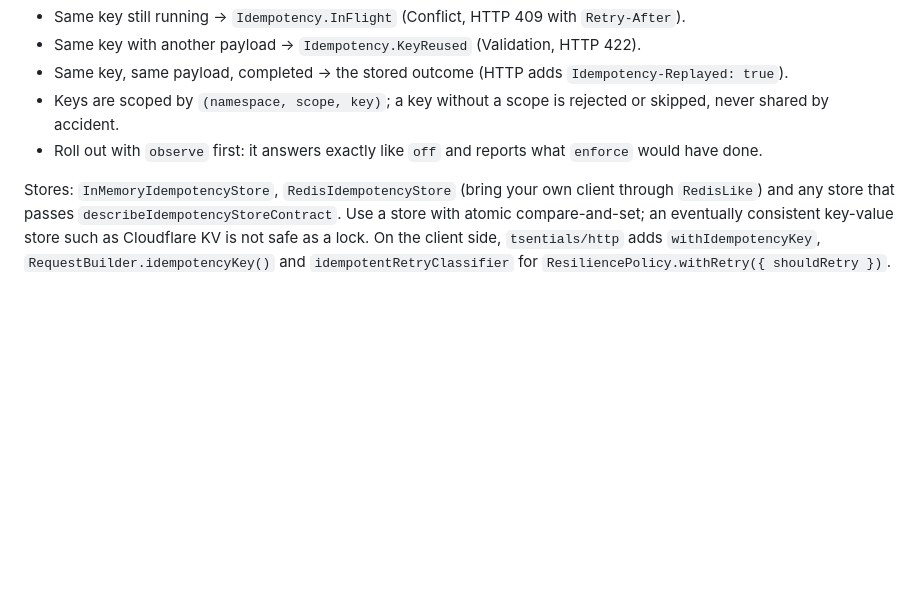
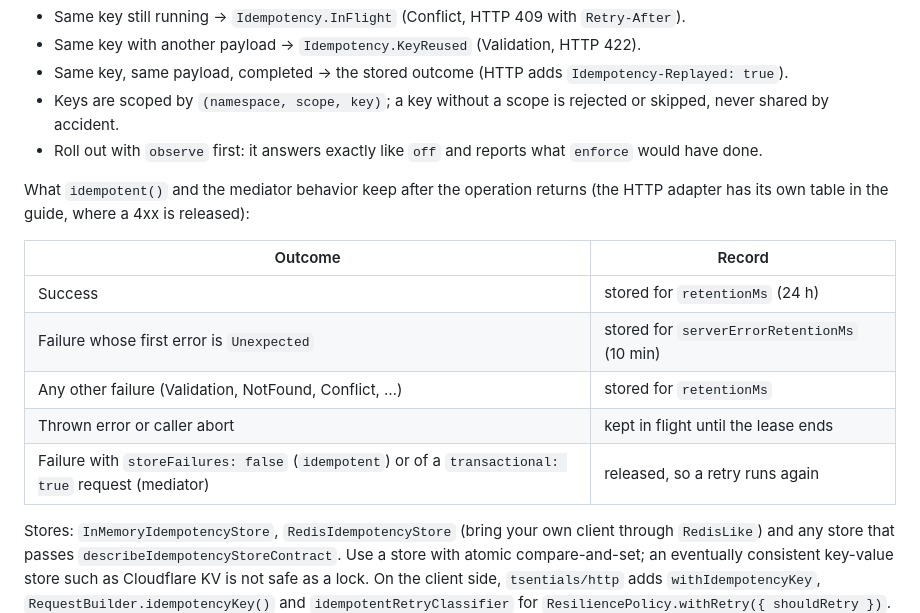
Before and after one commit to senrecep/tsentials, a Markdown page: README.md, the part around the change. Rendered like a GitHub page; blank space fills up the shorter version.

Commit message:
docs(idempotency): add the stored outcome table for functions and the mediator

```diff
--- a/README.md
+++ b/README.md
@@ -1276,6 +1276,16 @@ export const POST = idem.withIdempotency(createOrder, {
 - Keys are scoped by `(namespace, scope, key)`; a key without a scope is rejected or skipped, never shared by accident.
 - Roll out with `observe` first: it answers exactly like `off` and reports what `enforce` would have done.
 
+What `idempotent()` and the mediator behavior keep after the operation returns (the HTTP adapter has its own table in the guide, where a 4xx is released):
+
+| Outcome | Record |
+|---------|--------|
+| Success | stored for `retentionMs` (24 h) |
+| Failure whose first error is `Unexpected` | stored for `serverErrorRetentionMs` (10 min) |
+| Any other failure (Validation, NotFound, Conflict, …) | stored for `retentionMs` |
+| Thrown error or caller abort | kept in flight until the lease ends |
+| Failure with `storeFailures: false` (`idempotent`) or of a `transactional: true` request (mediator) | released, so a retry runs again |
+
 Stores: `InMemoryIdempotencyStore`, `RedisIdempotencyStore` (bring your own client through `RedisLike`) and any store that passes `describeIdempotencyStoreContract`. Use a store with atomic compare-and-set; an eventually consistent key-value store such as Cloudflare KV is not safe as a lock. On the client side, `tsentials/http` adds `withIdempotencyKey`, `RequestBuilder.idempotencyKey()` and `idempotentRetryClassifier` for `ResiliencePolicy.withRetry({ shouldRetry })`.
 
 The [idempotency guide](./docs/IDEMPOTENCY.md) covers settings, the HTTP response table, lease and retry budgets, a transactional PostgreSQL store, webhooks and rollout.
```
